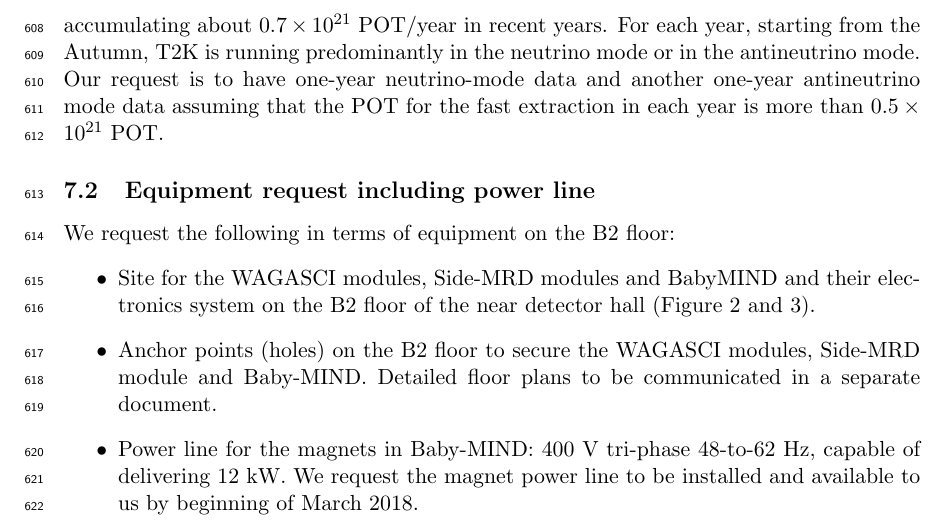
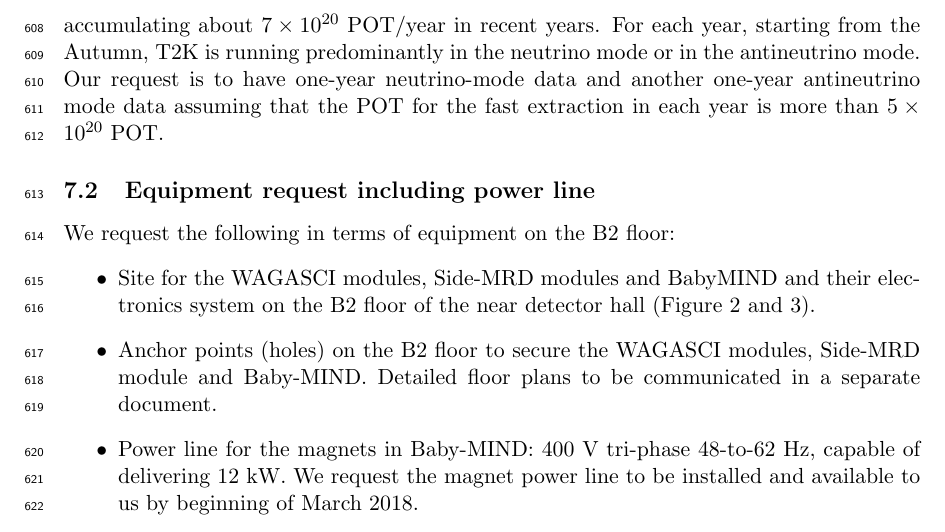
Before and after one commit to wagascibabymindteam/WAGASCI_PAC_Dec2017, a LaTeX paper (wagasci_pac_dec2017.tex, which reads requests.tex): part of page 35 of 36, cut at the place of the change. Compiled offline with pdfLaTeX.

Commit message:
modify schedule

```diff
--- a/requests.tex
+++ b/requests.tex
@@ -5,10 +5,10 @@
 % As data taking periods, we request the `nominal' T2K one-year operation both for the neutrino beam and the antineutrino beam.
 T2K has been requesting
 % The T2K has been requesting
-$0.9\times10^{21}$~POT/year and actually accumulating about $0.7\times10^{21}$~POT/year in recent years.
+$9\times10^{20}$~POT/year and actually accumulating about $7\times10^{20}$~POT/year in recent years.
 For each year, starting from the Autumn,  T2K is running predominantly in the neutrino mode or in the antineutrino mode.
 Our request is to have one-year neutrino-mode data and another one-year antineutrino mode data
-assuming that the POT for the fast extraction in each year is more than $0.5\times10^{21}$~POT.
+assuming that the POT for the fast extraction in each year is more than $5\times10^{20}$~POT.
 
 \subsection{Equipment request including power line}
 We request the following
```
